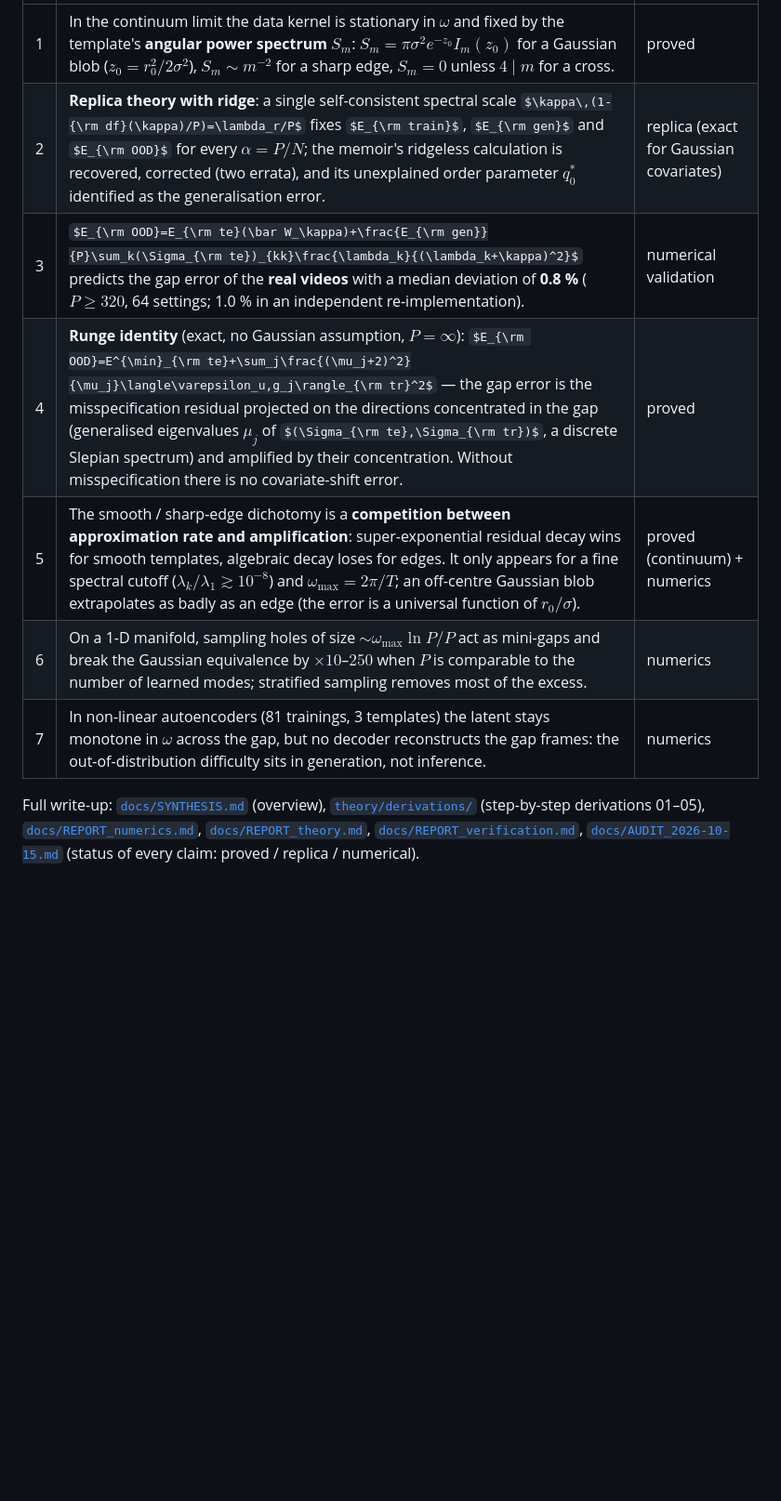
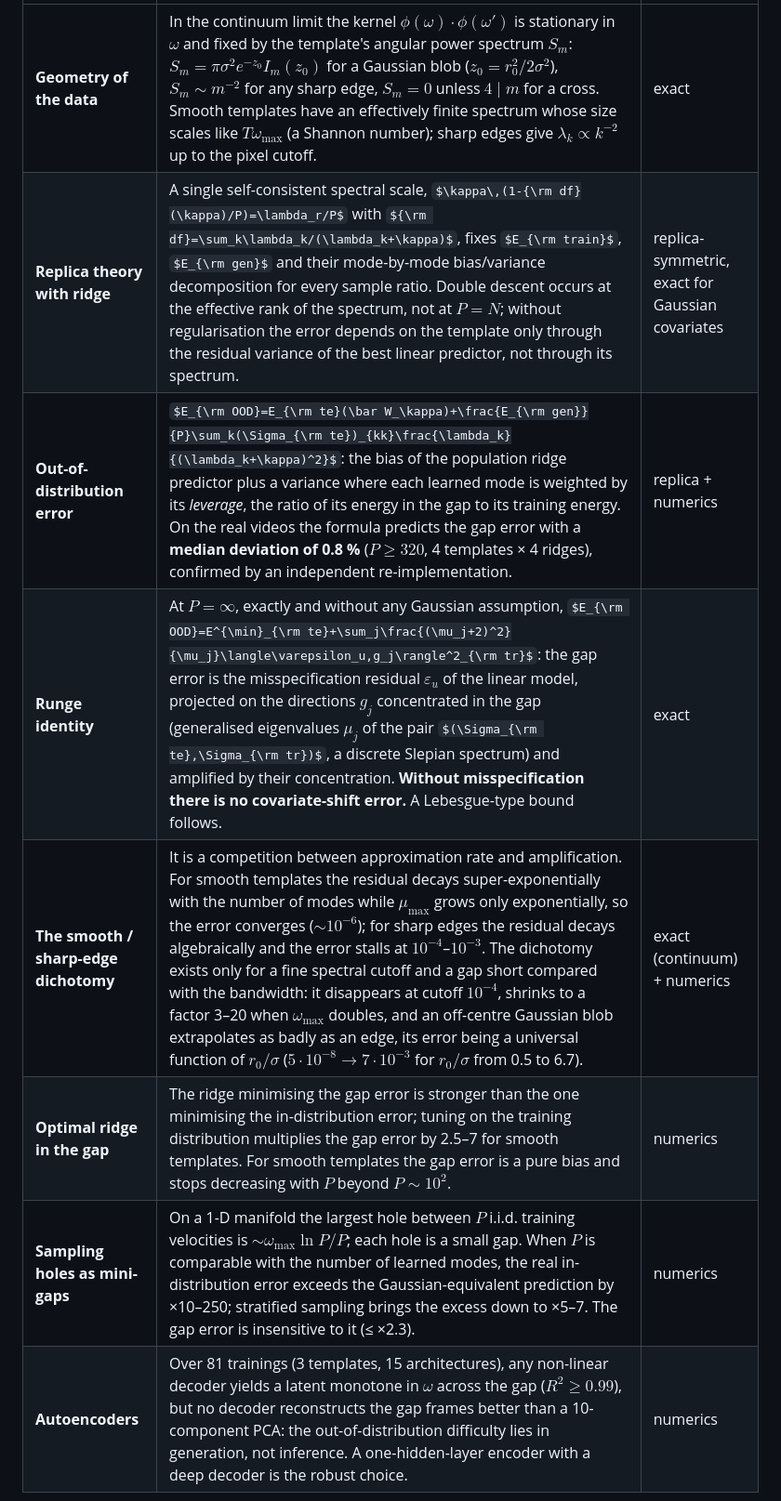
Before and after one commit to leoF333/rotation-encoder, a Markdown page: README.md, the part around one of its changes. Shown at 93% size. GitHub-like rendering; some formulas as TeX source; blank space fills up the shorter version.

```diff
--- a/README.md
+++ b/README.md
@@ -23,12 +23,11 @@ and evaluated in distribution ($E_{\rm gen}$) and inside a **gap** of velocities
 |---|---|---|
-| 1 | In the continuum limit the data kernel is stationary in $\omega$ and fixed by the template's **angular power spectrum** $S_m$: $S_m=\pi\sigma^2e^{-z_0}I_m(z_0)$ for a Gaussian blob ($z_0=r_0^2/2\sigma^2$), $S_m\sim m^{-2}$ for a sharp edge, $S_m=0$ unless $4\mid m$ for a cross. | proved |
-| 2 | **Replica theory with ridge**: a single self-consistent spectral scale $\kappa\,(1-{\rm df}(\kappa)/P)=\lambda_r/P$ fixes $E_{\rm train}$, $E_{\rm gen}$ and $E_{\rm OOD}$ for every $\alpha=P/N$; the memoir's ridgeless calculation is recovered, corrected (two errata), and its unexplained order parameter $q_0^*$ identified as the generalisation error. | replica (exact for Gaussian covariates) |
-| 3 | $E_{\rm OOD}=E_{\rm te}(\bar W_\kappa)+\frac{E_{\rm gen}}{P}\sum_k(\Sigma_{\rm te})_{kk}\frac{\lambda_k}{(\lambda_k+\kappa)^2}$ predicts the gap error of the **real videos** with a median deviation of **0.8 %** ($P\ge320$, 64 settings; 1.0 % in an independent re-implementation). | numerical validation |
-| 4 | **Runge identity** (exact, no Gaussian assumption, $P=\infty$): $E_{\rm OOD}=E^{\min}_{\rm te}+\sum_j\frac{(\mu_j+2)^2}{\mu_j}\langle\varepsilon_u,g_j\rangle_{\rm tr}^2$ — the gap error is the misspecification residual projected on the directions concentrated in the gap (generalised eigenvalues $\mu_j$ of $(\Sigma_{\rm te},\Sigma_{\rm tr})$, a discrete Slepian spectrum) and amplified by their concentration. Without misspecification there is no covariate-shift error. | proved |
-| 5 | The smooth / sharp-edge dichotomy is a **competition between approximation rate and amplification**: super-exponential residual decay wins for smooth templates, algebraic decay loses for edges. It only appears for a fine spectral cutoff ($\lambda_k/\lambda_1\gtrsim10^{-8}$) and $\omega_{\max}=2\pi/T$; an off-centre Gaussian blob extrapolates as badly as an edge (the error is a universal function of $r_0/\sigma$). | proved (continuum) + numerics |
-| 6 | On a 1-D manifold, sampling holes of size $\sim\omega_{\max}\ln P/P$ act as mini-gaps and break the Gaussian equivalence by $\times10$–$250$ when $P$ is comparable to the number of learned modes; stratified sampling removes most of the excess. | numerics |
-| 7 | In non-linear autoencoders (81 trainings, 3 templates) the latent stays monotone in $\omega$ across the gap, but no decoder reconstructs the gap frames: the out-of-distribution difficulty sits in generation, not inference. | numerics |
-
-Full write-up: [`docs/SYNTHESIS.md`](docs/SYNTHESIS.md) (overview), [`theory/derivations/`](theory/derivations) (step-by-step derivations 01–05), [`docs/REPORT_numerics.md`](docs/REPORT_numerics.md), [`docs/REPORT_theory.md`](docs/REPORT_theory.md), [`docs/REPORT_verification.md`](docs/REPORT_verification.md), [`docs/AUDIT_2026-10-15.md`](docs/AUDIT_2026-10-15.md) (status of every claim: proved / replica / numerical).
+| **Geometry of the data** | In the continuum limit the kernel $\phi(\omega)\cdot\phi(\omega')$ is stationary in $\omega$ and fixed by the template's angular power spectrum $S_m$: $S_m=\pi\sigma^2e^{-z_0}I_m(z_0)$ for a Gaussian blob ($z_0=r_0^2/2\sigma^2$), $S_m\sim m^{-2}$ for any sharp edge, $S_m=0$ unless $4\mid m$ for a cross. Smooth templates have an effectively finite spectrum whose size scales like $T\omega_{\max}$ (a Shannon number); sharp edges give $\lambda_k\propto k^{-2}$ up to the pixel cutoff. | exact |
+| **Replica theory with ridge** | A single self-consistent spectral scale, $\kappa\,(1-{\rm df}(\kappa)/P)=\lambda_r/P$ with ${\rm df}=\sum_k\lambda_k/(\lambda_k+\kappa)$, fixes $E_{\rm train}$, $E_{\rm gen}$ and their mode-by-mode bias/variance decomposition for every sample ratio. Double descent occurs at the effective rank of the spectrum, not at $P=N$; without regularisation the error depends on the template only through the residual variance of the best linear predictor, not through its spectrum. | replica-symmetric, exact for Gaussian covariates |
+| **Out-of-distribution error** | $E_{\rm OOD}=E_{\rm te}(\bar W_\kappa)+\frac{E_{\rm gen}}{P}\sum_k(\Sigma_{\rm te})_{kk}\frac{\lambda_k}{(\lambda_k+\kappa)^2}$: the bias of the population ridge predictor plus a variance where each learned mode is weighted by its *leverage*, the ratio of its energy in the gap to its training energy. On the real videos the formula predicts the gap error with a **median deviation of 0.8 %** ($P\ge320$, 4 templates × 4 ridges), confirmed by an independent re-implementation. | replica + numerics |
+| **Runge identity** | At $P=\infty$, exactly and without any Gaussian assumption, $E_{\rm OOD}=E^{\min}_{\rm te}+\sum_j\frac{(\mu_j+2)^2}{\mu_j}\langle\varepsilon_u,g_j\rangle^2_{\rm tr}$: the gap error is the misspecification residual $\varepsilon_u$ of the linear model, projected on the directions $g_j$ concentrated in the gap (generalised eigenvalues $\mu_j$ of the pair $(\Sigma_{\rm te},\Sigma_{\rm tr})$, a discrete Slepian spectrum) and amplified by their concentration. **Without misspecification there is no covariate-shift error.** A Lebesgue-type bound follows. | exact |
+| **The smooth / sharp-edge dichotomy** | It is a competition between approximation rate and amplification. For smooth templates the residual decays super-exponentially with the number of modes while $\mu_{\max}$ grows only exponentially, so the error converges ($\sim10^{-6}$); for sharp edges the residual decays algebraically and the error stalls at $10^{-4}$–$10^{-3}$. The dichotomy exists only for a fine spectral cutoff and a gap short compared with the bandwidth: it disappears at cutoff $10^{-4}$, shrinks to a factor 3–20 when $\omega_{\max}$ doubles, and an off-centre Gaussian blob extrapolates as badly as an edge, its error being a universal function of $r_0/\sigma$ ($5\cdot10^{-8}\to7\cdot10^{-3}$ for $r_0/\sigma$ from 0.5 to 6.7). | exact (continuum) + numerics |
+| **Optimal ridge in the gap** | The ridge minimising the gap error is stronger than the one minimising the in-distribution error; tuning on the training distribution multiplies the gap error by 2.5–7 for smooth templates. For smooth templates the gap error is a pure bias and stops decreasing with $P$ beyond $P\sim10^2$. | numerics |
+| **Sampling holes as mini-gaps** | On a 1-D manifold the largest hole between $P$ i.i.d. training velocities is $\sim\omega_{\max}\ln P/P$; each hole is a small gap. When $P$ is comparable with the number of learned modes, the real in-distribution error exceeds the Gaussian-equivalent prediction by ×10–250; stratified sampling brings the excess down to ×5–7. The gap error is insensitive to it (≤ ×2.3). | numerics |
+| **Autoencoders** | Over 81 trainings (3 templates, 15 architectures), any non-linear decoder yields a latent monotone in $\omega$ across the gap ($R^2\ge0.99$), but no decoder reconstructs the gap frames better than a 10-component PCA: the out-of-distribution difficulty lies in generation, not inference. A one-hidden-layer encoder with a deep decoder is the robust choice. | numerics |
 
 <p align="center">
```
Also changed, not shown: other parts of README.md (+26 -24 lines), docs/AUDIT_2026-10-15.md (deleted, +0 -292 lines), docs/REPORT_verification.md (deleted, +0 -82 lines), docs/SYNTHESIS.md (+2 -2 lines), scripts/README.md (+0 -3 lines), verification/README.md (added, +11 -0 lines), figures/gap_error_overview.png (added), 8 other files.
